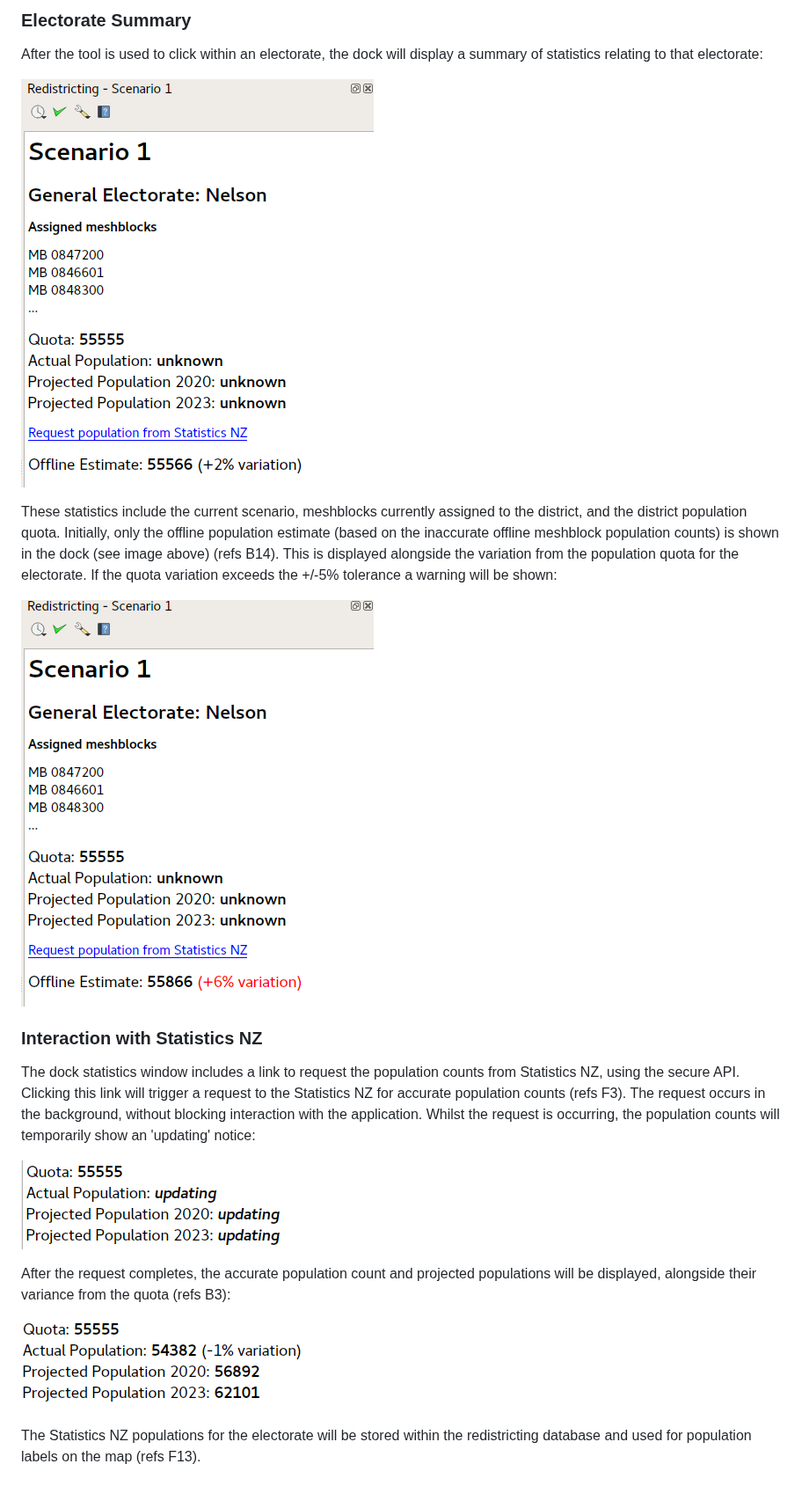
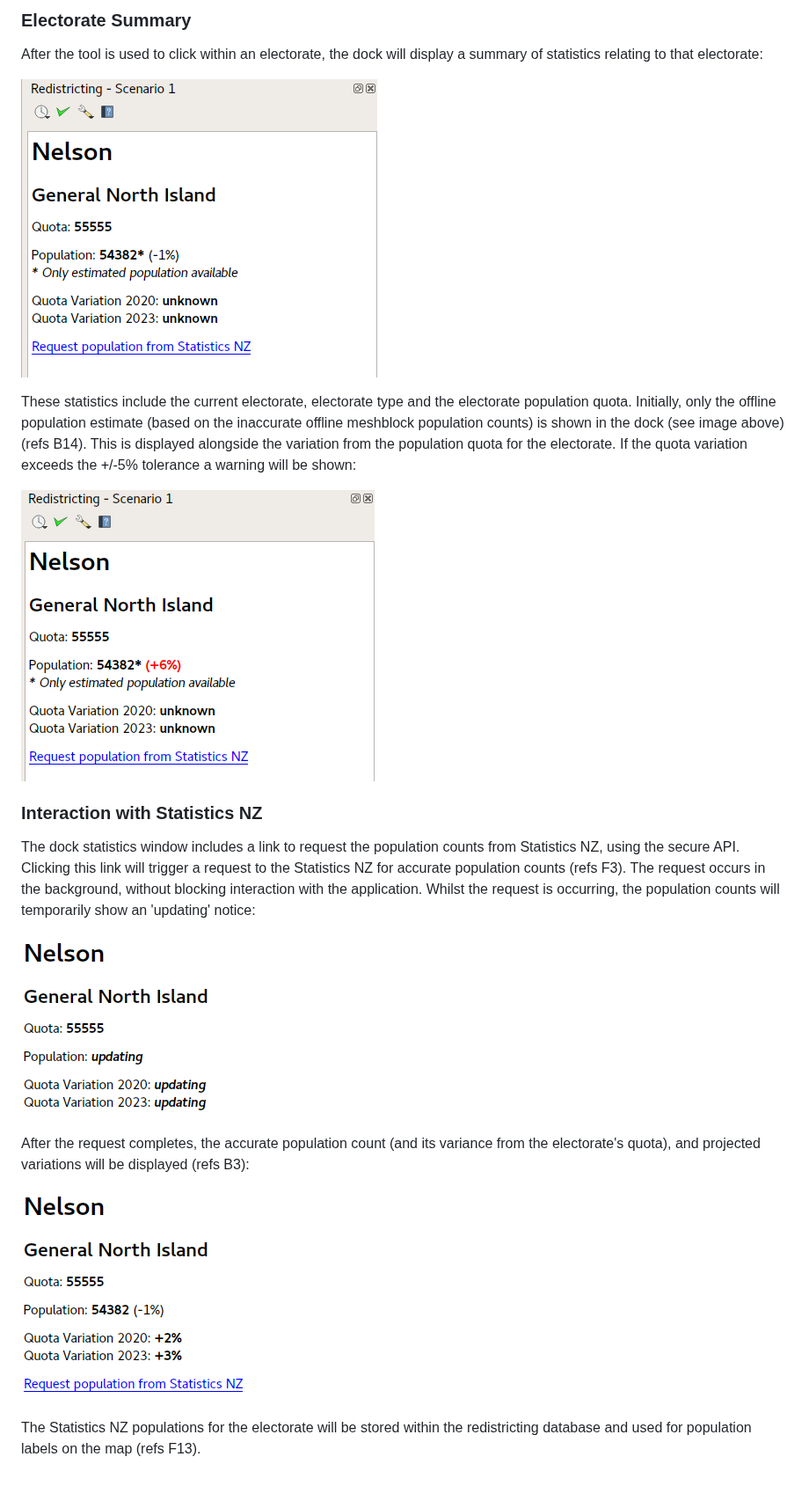
Before and after one commit to linz/qgis-redistricting-plugin, a Markdown page: documentation/ui_design/ui_design.md, the part around the change. Shown at 88% size. Rendered like a GitHub page; pictures changed too: documentation/ui_design/images/quota_warning.png, documentation/ui_design/images/stats_unknown.png, documentation/ui_design/images/updated.png.

```diff
--- a/documentation/ui_design/ui_design.md
+++ b/documentation/ui_design/ui_design.md
@@ -205,7 +205,7 @@ After the tool is used to click within an electorate, the dock will display a su
 
 ![Population Stats Offline](images/stats_unknown.png)
 
-These statistics include the current scenario, meshblocks currently assigned to the district, and the district population quota. Initially, only the offline population estimate (based on the inaccurate offline meshblock population counts) is shown in the dock (see image above) (refs B14). This is displayed alongside the variation from the population quota for the electorate. If the quota variation exceeds the +/-5% tolerance a warning will be shown:
+These statistics include the current electorate, electorate type and the electorate population quota. Initially, only the offline population estimate (based on the inaccurate offline meshblock population counts) is shown in the dock (see image above) (refs B14). This is displayed alongside the variation from the population quota for the electorate. If the quota variation exceeds the +/-5% tolerance a warning will be shown:
 
 ![Exceeds quota](images/quota_warning.png)
 
@@ -215,7 +215,7 @@ The dock statistics window includes a link to request the population counts from
 
 ![Updating Population](images/updating.png)
 
-After the request completes, the accurate population count and projected populations will be displayed, alongside their variance from the quota (refs B3):
+After the request completes, the accurate population count (and its variance from the electorate's quota), and projected variations will be displayed (refs B3):
 
 ![Population Updated](images/updated.png)
 
```
Also changed, not shown: 1 other file.
